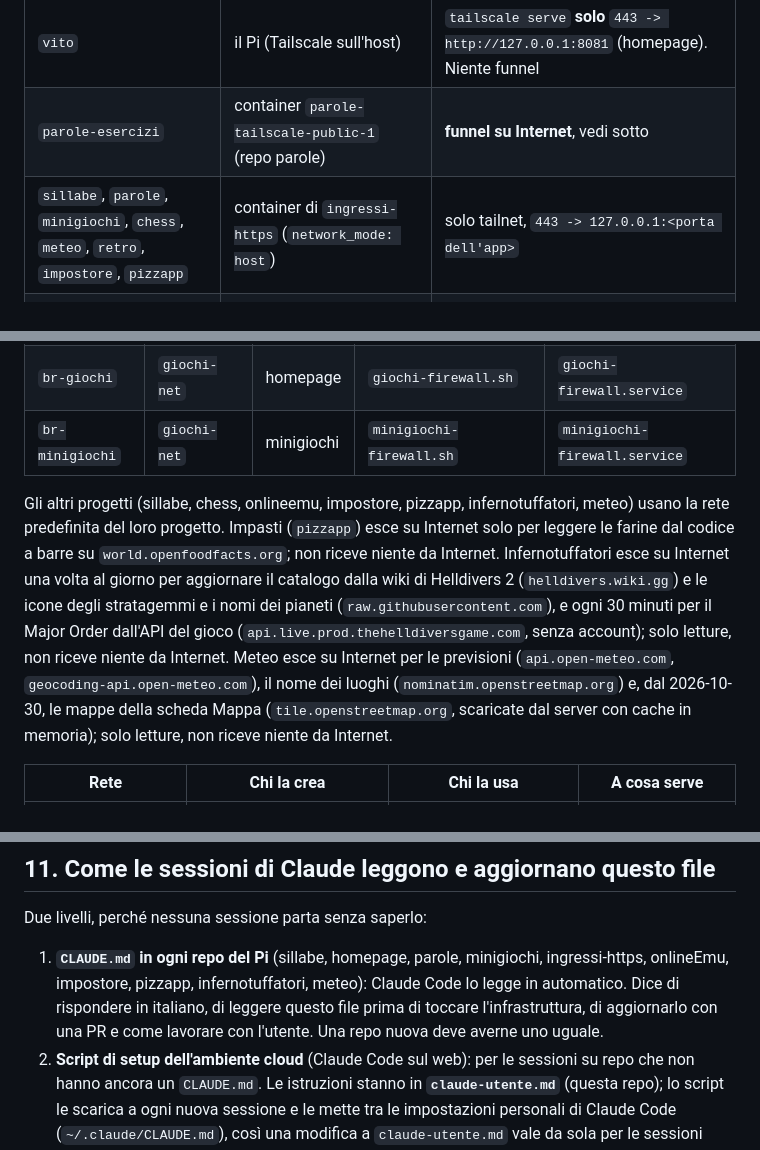
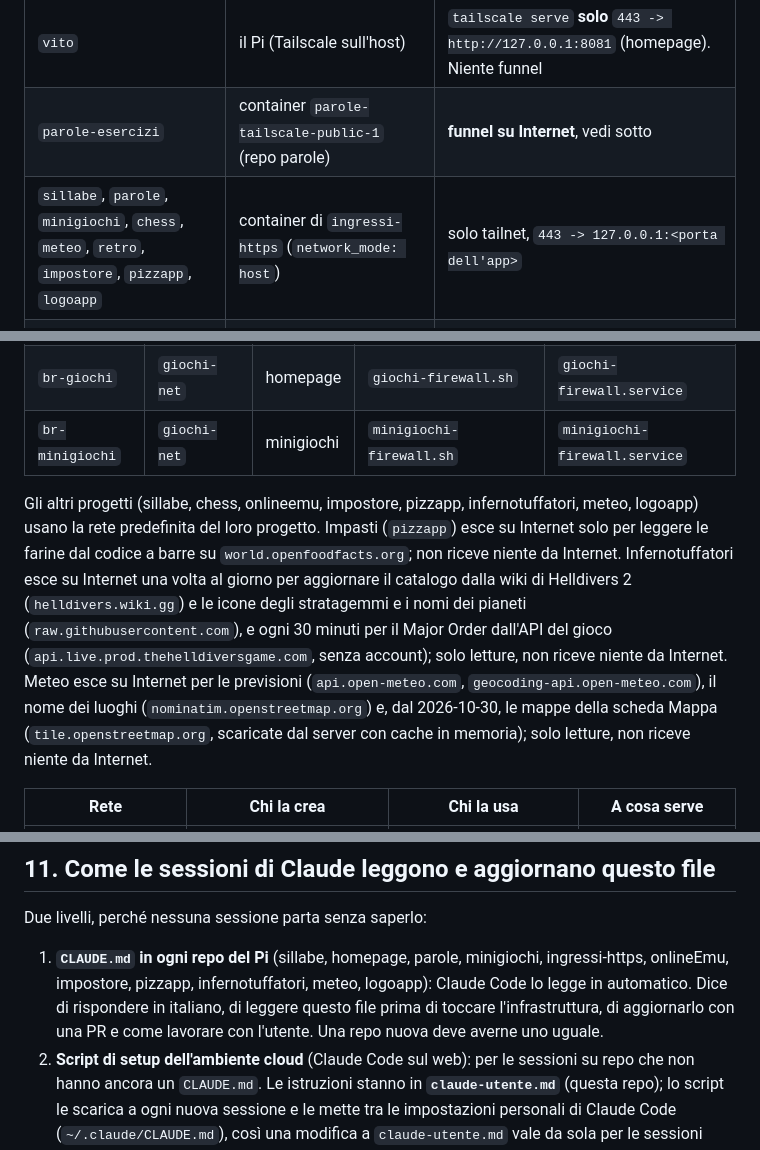
Before and after one commit to Vito-Pepe/sillabe, a Markdown page: INFRASTRUTTURA-PI.md, 3 parts joined by grey strips. GitHub-like rendering.

````diff
--- a/INFRASTRUTTURA-PI.md
+++ b/INFRASTRUTTURA-PI.md
@@ -106,7 +109,7 @@ ingressi-https-{sillabe,parole,minigiochi,chess,meteo,retro,impostore,pizzapp,in
 |---|---|---|
 | `vito` | il Pi (Tailscale sull'host) | `tailscale serve` **solo** `443 -> http://127.0.0.1:8081` (homepage). Niente funnel |
 | `parole-esercizi` | container `parole-tailscale-public-1` (repo parole) | **funnel su Internet**, vedi sotto |
-| `sillabe`, `parole`, `minigiochi`, `chess`, `meteo`, `retro`, `impostore`, `pizzapp` | container di `ingressi-https` (`network_mode: host`) | solo tailnet, `443 -> 127.0.0.1:<porta dell'app>` |
+| `sillabe`, `parole`, `minigiochi`, `chess`, `meteo`, `retro`, `impostore`, `pizzapp`, `logoapp` | container di `ingressi-https` (`network_mode: host`) | solo tailnet, `443 -> 127.0.0.1:<porta dell'app>` |
 | `infernotuffatori` | container di `ingressi-https` con **rete sua** (`ingresso-infernotuffatori`, niente `network_mode: host`) | **condiviso con un amico** (Machines → Share); `443 -> http://infernotuffatori-app:3000`. L'app riconosce chi entra dalle intestazioni `Tailscale-User-*` di `tailscale serve` |
 
 Un nome nuovo (es. `nuovaapp`) non deve coincidere con questi; se è già preso Tailscale aggiunge un numero (`parole-1`), da evitare.
@@ -147,7 +150,7 @@ Le app con una parte pubblica stanno su reti con **bridge dal nome fisso**, isol
 | `br-giochi` | `giochi-net` | homepage | `giochi-firewall.sh` | `giochi-firewall.service` |
 | `br-minigiochi` | `giochi-net` | minigiochi | `minigiochi-firewall.sh` | `minigiochi-firewall.service` |
 
-Gli altri progetti (sillabe, chess, onlineemu, impostore, pizzapp, infernotuffatori, meteo) usano la rete predefinita del loro progetto. Impasti (`pizzapp`) esce su Internet solo per leggere le farine dal codice a barre su `world.openfoodfacts.org`; non riceve niente da Internet. Infernotuffatori esce su Internet una volta al giorno per aggiornare il catalogo dalla wiki di Helldivers 2 (`helldivers.wiki.gg`) e le icone degli stratagemmi e i nomi dei pianeti (`raw.githubusercontent.com`), e ogni 30 minuti per il Major Order dall'API del gioco (`api.live.prod.thehelldiversgame.com`, senza account); solo letture, non riceve niente da Internet. Meteo esce su Internet per le previsioni (`api.open-meteo.com`, `geocoding-api.open-meteo.com`), il nome dei luoghi (`nominatim.openstreetmap.org`) e, dal 2026-10-30, le mappe della scheda Mappa (`tile.openstreetmap.org`, scaricate dal server con cache in memoria); solo letture, non riceve niente da Internet.
+Gli altri progetti (sillabe, chess, onlineemu, impostore, pizzapp, infernotuffatori, meteo, logoapp) usano la rete predefinita del loro progetto. Impasti (`pizzapp`) esce su Internet solo per leggere le farine dal codice a barre su `world.openfoodfacts.org`; non riceve niente da Internet. Infernotuffatori esce su Internet una volta al giorno per aggiornare il catalogo dalla wiki di Helldivers 2 (`helldivers.wiki.gg`) e le icone degli stratagemmi e i nomi dei pianeti (`raw.githubusercontent.com`), e ogni 30 minuti per il Major Order dall'API del gioco (`api.live.prod.thehelldiversgame.com`, senza account); solo letture, non riceve niente da Internet. Meteo esce su Internet per le previsioni (`api.open-meteo.com`, `geocoding-api.open-meteo.com`), il nome dei luoghi (`nominatim.openstreetmap.org`) e, dal 2026-10-30, le mappe della scheda Mappa (`tile.openstreetmap.org`, scaricate dal server con cache in memoria); solo letture, non riceve niente da Internet.
 
 | Rete | Chi la crea | Chi la usa | A cosa serve |
 |---|---|---|---|
@@ -262,7 +267,7 @@ Note:
 
 Due livelli, perché nessuna sessione parta senza saperlo:
 
-1. **`CLAUDE.md` in ogni repo del Pi** (sillabe, homepage, parole, minigiochi, ingressi-https, onlineEmu, impostore, pizzapp, infernotuffatori, meteo): Claude Code lo legge in automatico. Dice di rispondere in italiano, di leggere questo file prima di toccare l'infrastruttura, di aggiornarlo con una PR e come lavorare con l'utente. Una repo nuova deve averne uno uguale.
+1. **`CLAUDE.md` in ogni repo del Pi** (sillabe, homepage, parole, minigiochi, ingressi-https, onlineEmu, impostore, pizzapp, infernotuffatori, meteo, logoapp): Claude Code lo legge in automatico. Dice di rispondere in italiano, di leggere questo file prima di toccare l'infrastruttura, di aggiornarlo con una PR e come lavorare con l'utente. Una repo nuova deve averne uno uguale.
 2. **Script di setup dell'ambiente cloud** (Claude Code sul web): per le sessioni su repo che non hanno ancora un `CLAUDE.md`. Le istruzioni stanno in **`claude-utente.md`** (questa repo); lo script le scarica a ogni nuova sessione e le mette tra le impostazioni personali di Claude Code (`~/.claude/CLAUDE.md`), così una modifica a `claude-utente.md` vale da sola per le sessioni successive. Nelle impostazioni dell'ambiente (menu dell'ambiente nella barra del titolo della sessione → Edit → **Setup script**) va questa riga; se si usano più ambienti, va messa in ognuno:
 
 ```bash
````
Also changed, not shown: other parts of INFRASTRUTTURA-PI.md (+9 -4 lines), STATO-PROGETTO.md (+12 -4 lines).
